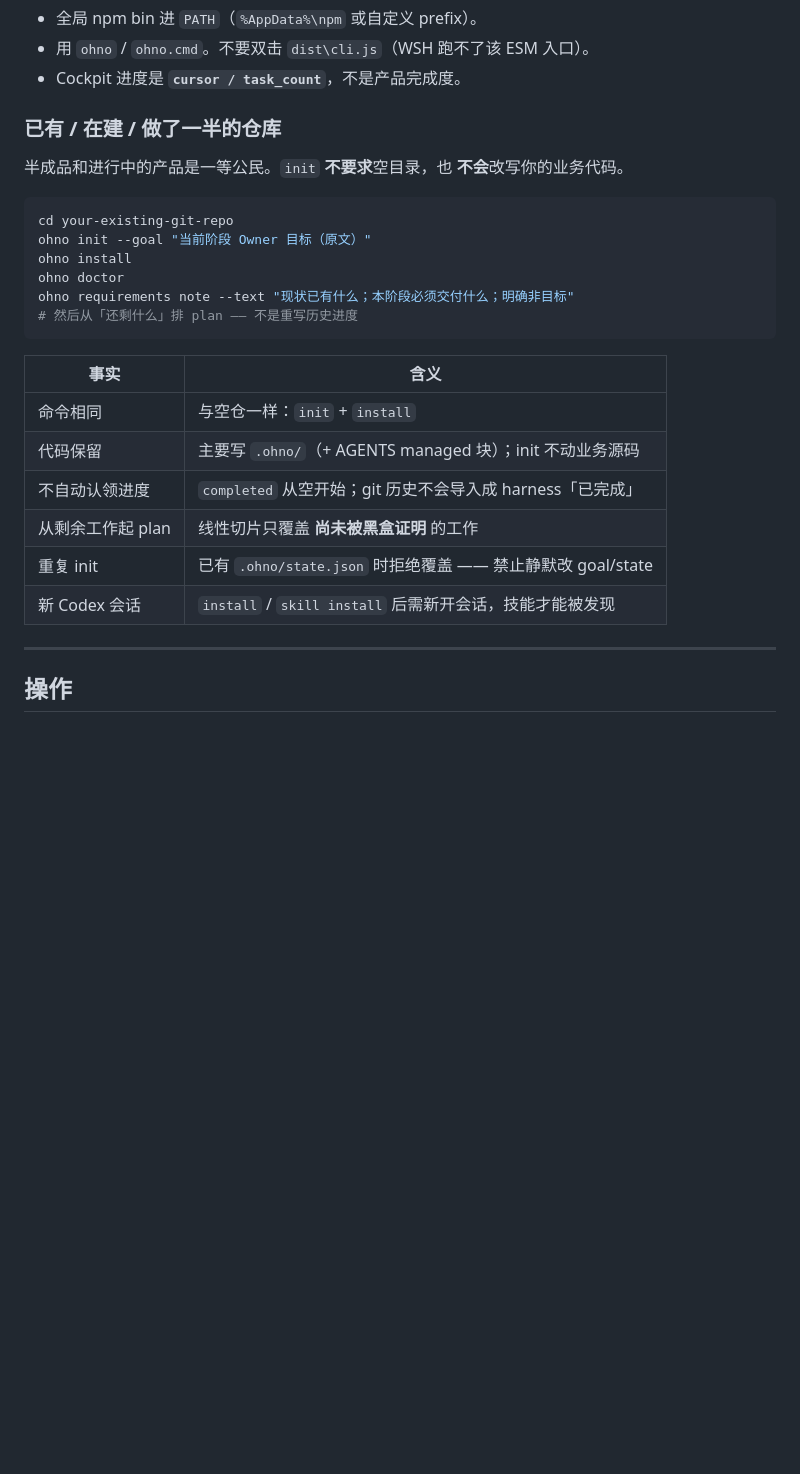
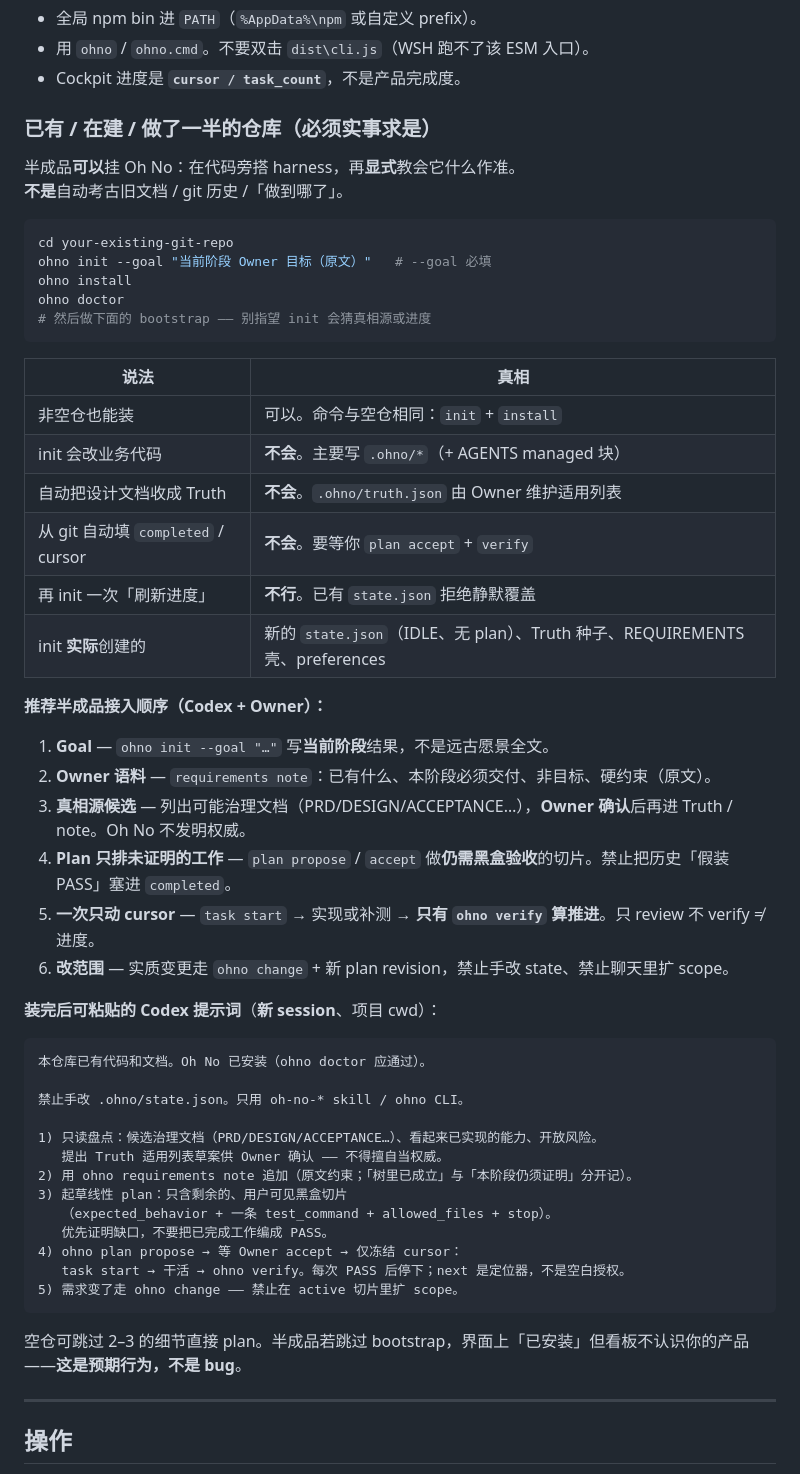
Before and after one commit to t01089572455/oh-no-codex, a Markdown page: README.zh-CN.md, the part around the change. Rendered like a GitHub page; blank space fills up the shorter version.

````diff
--- a/README.zh-CN.md
+++ b/README.zh-CN.md
@@ -150,27 +150,56 @@ Node.js **≥ 22.20**（稳定 `path.matchesGlob`）。
 - 用 `ohno` / `ohno.cmd`。不要双击 `dist\cli.js`（WSH 跑不了该 ESM 入口）。
 - Cockpit 进度是 **`cursor / task_count`**，不是产品完成度。
 
-### 已有 / 在建 / 做了一半的仓库
+### 已有 / 在建 / 做了一半的仓库（必须实事求是）
 
-半成品和进行中的产品是一等公民。`init` **不要求**空目录，也 **不会**改写你的业务代码。
+半成品**可以**挂 Oh No：在代码旁搭 harness，再**显式**教会它什么作准。
+**不是**自动考古旧文档 / git 历史 /「做到哪了」。
 
 ```bash
 cd your-existing-git-repo
-ohno init --goal "当前阶段 Owner 目标（原文）"
+ohno init --goal "当前阶段 Owner 目标（原文）"   # --goal 必填
 ohno install
 ohno doctor
-ohno requirements note --text "现状已有什么；本阶段必须交付什么；明确非目标"
-# 然后从「还剩什么」排 plan —— 不是重写历史进度
+# 然后做下面的 bootstrap —— 别指望 init 会猜真相源或进度
 ```
 
-| 事实 | 含义 |
+| 说法 | 真相 |
 | --- | --- |
-| 命令相同 | 与空仓一样：`init` + `install` |
-| 代码保留 | 主要写 `.ohno/`（+ AGENTS managed 块）；init 不动业务源码 |
-| 不自动认领进度 | `completed` 从空开始；git 历史不会导入成 harness「已完成」 |
-| 从剩余工作起 plan | 线性切片只覆盖 **尚未被黑盒证明** 的工作 |
-| 重复 init | 已有 `.ohno/state.json` 时拒绝覆盖 —— 禁止静默改 goal/state |
-| 新 Codex 会话 | `install` / `skill install` 后需新开会话，技能才能被发现 |
+| 非空仓也能装 | 可以。命令与空仓相同：`init` + `install` |
+| init 会改业务代码 | **不会**。主要写 `.ohno/*`（+ AGENTS managed 块） |
+| 自动把设计文档收成 Truth | **不会**。`.ohno/truth.json` 由 Owner 维护适用列表 |
+| 从 git 自动填 `completed` / cursor | **不会**。要等你 `plan accept` + `verify` |
+| 再 init 一次「刷新进度」 | **不行**。已有 `state.json` 拒绝静默覆盖 |
+| init **实际**创建的 | 新的 `state.json`（IDLE、无 plan）、Truth 种子、REQUIREMENTS 壳、preferences |
+
+**推荐半成品接入顺序（Codex + Owner）：**
+
+1. **Goal** — `ohno init --goal "…"` 写**当前阶段**结果，不是远古愿景全文。
+2. **Owner 语料** — `requirements note`：已有什么、本阶段必须交付、非目标、硬约束（原文）。
+3. **真相源候选** — 列出可能治理文档（PRD/DESIGN/ACCEPTANCE…），**Owner 确认**后再进 Truth / note。Oh No 不发明权威。
+4. **Plan 只排未证明的工作** — `plan propose` / `accept` 做**仍需黑盒验收**的切片。禁止把历史「假装 PASS」塞进 `completed`。
+5. **一次只动 cursor** — `task start` → 实现或补测 → **只有 `ohno verify` 算推进**。只 review 不 verify ≠ 进度。
+6. **改范围** — 实质变更走 `ohno change` + 新 plan revision，禁止手改 state、禁止聊天里扩 scope。
+
+**装完后可粘贴的 Codex 提示词**（**新 session**、项目 cwd）：
+
+```text
+本仓库已有代码和文档。Oh No 已安装（ohno doctor 应通过）。
+
+禁止手改 .ohno/state.json。只用 oh-no-* skill / ohno CLI。
+
+1) 只读盘点：候选治理文档（PRD/DESIGN/ACCEPTANCE…）、看起来已实现的能力、开放风险。
+   提出 Truth 适用列表草案供 Owner 确认 —— 不得擅自当权威。
+2) 用 ohno requirements note 追加（原文约束；「树里已成立」与「本阶段仍须证明」分开记）。
+3) 起草线性 plan：只含剩余的、用户可见黑盒切片
+   （expected_behavior + 一条 test_command + allowed_files + stop）。
+   优先证明缺口，不要把已完成工作编成 PASS。
+4) ohno plan propose → 等 Owner accept → 仅冻结 cursor：
+   task start → 干活 → ohno verify。每次 PASS 后停下；next 是定位器，不是空白授权。
+5) 需求变了走 ohno change —— 禁止在 active 切片里扩 scope。
+```
+
+空仓可跳过 2–3 的细节直接 plan。半成品若跳过 bootstrap，界面上「已安装」但看板不认识你的产品——**这是预期行为，不是 bug**。
 
 ---
 
````
Also changed, not shown: README.md (+46 -12 lines).
